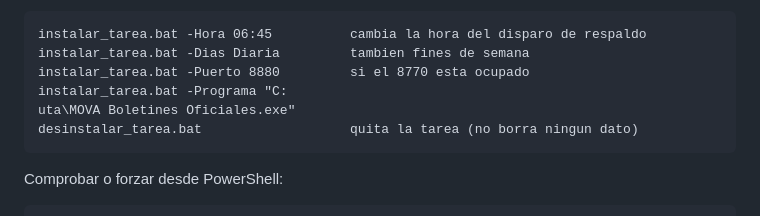
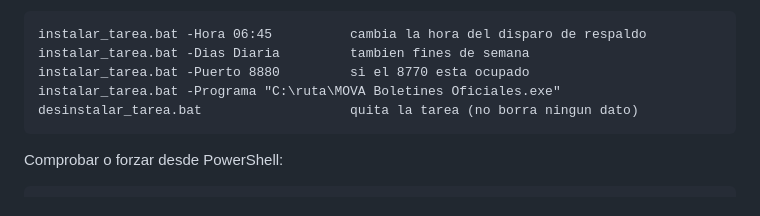
Before and after one commit to ABMova/PRUEBA-CLIENTES, a Markdown page: mova_boletines/LEEME.md, the part around the change. GitHub-like rendering.

Commit message:
docs: corregir ruta de ejemplo partida en el LEEME
Co-Authored-By: Claude Opus 5 <noreply@anthropic.com>

````diff
--- a/mova_boletines/LEEME.md
+++ b/mova_boletines/LEEME.md
@@ -85,8 +85,7 @@ Opciones:
 instalar_tarea.bat -Hora 06:45          cambia la hora del disparo de respaldo
 instalar_tarea.bat -Dias Diaria         tambien fines de semana
 instalar_tarea.bat -Puerto 8880         si el 8770 esta ocupado
-instalar_tarea.bat -Programa "C:
-uta\MOVA Boletines Oficiales.exe"
+instalar_tarea.bat -Programa "C:\ruta\MOVA Boletines Oficiales.exe"
 desinstalar_tarea.bat                   quita la tarea (no borra ningun dato)
 ```
 
````
